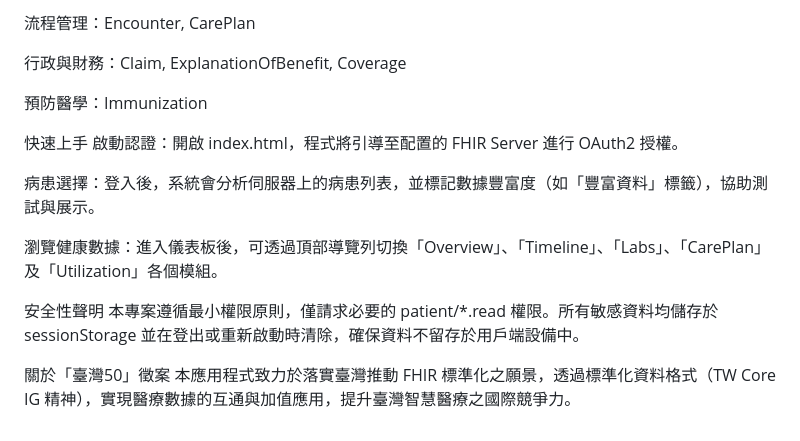
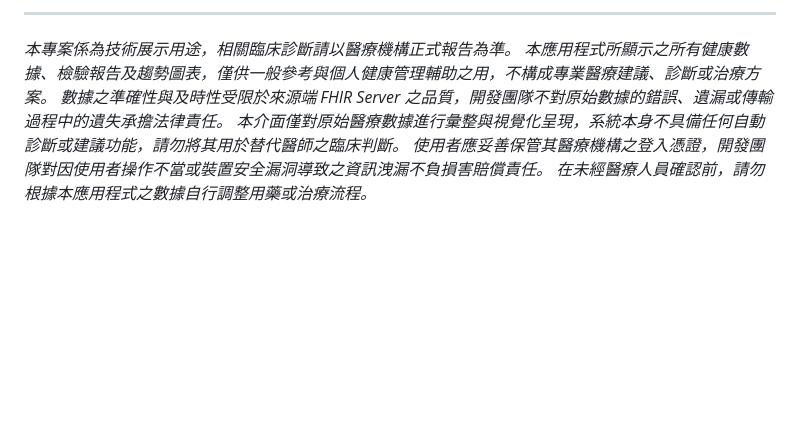
Before and after one commit to Raychen21311/SMART-Test-Example2, a Markdown page: README.md, the part around one of its changes. GitHub-like rendering; blank space fills up the shorter version.

```diff
--- a/README.md
+++ b/README.md
@@ -34,19 +62,8 @@ FHIR 標準整合：使用 fhirclient.js 進行 OAuth2 認證與 FHIR Server 溝
 
-流程管理：Encounter, CarePlan
-
-行政與財務：Claim, ExplanationOfBenefit, Coverage
-
-預防醫學：Immunization
-
-快速上手
-啟動認證：開啟 index.html，程式將引導至配置的 FHIR Server 進行 OAuth2 授權。
-
-病患選擇：登入後，系統會分析伺服器上的病患列表，並標記數據豐富度（如「豐富資料」標籤），協助測試與展示。
-
-瀏覽健康數據：進入儀表板後，可透過頂部導覽列切換「Overview」、「Timeline」、「Labs」、「CarePlan」及「Utilization」各個模組。
-
-安全性聲明
-本專案遵循最小權限原則，僅請求必要的 patient/*.read 權限。所有敏感資料均儲存於 sessionStorage 並在登出或重新啟動時清除，確保資料不留存於用戶端設備中。
-
-關於「臺灣50」徵案
-本應用程式致力於落實臺灣推動 FHIR 標準化之願景，透過標準化資料格式（TW Core IG 精神），實現醫療數據的互通與加值應用，提升臺灣智慧醫療之國際競爭力。
+---
+*本專案係為技術展示用途，相關臨床診斷請以醫療機構正式報告為準。*
+*本應用程式所顯示之所有健康數據、檢驗報告及趨勢圖表，僅供一般參考與個人健康管理輔助之用，不構成專業醫療建議、診斷或治療方案。*
+*數據之準確性與及時性受限於來源端 FHIR Server 之品質，開發團隊不對原始數據的錯誤、遺漏或傳輸過程中的遺失承擔法律責任。*
+*本介面僅對原始醫療數據進行彙整與視覺化呈現，系統本身不具備任何自動診斷或建議功能，請勿將其用於替代醫師之臨床判斷。*
+*使用者應妥善保管其醫療機構之登入憑證，開發團隊對因使用者操作不當或裝置安全漏洞導致之資訊洩漏不負損害賠償責任。*
+*在未經醫療人員確認前，請勿根據本應用程式之數據自行調整用藥或治療流程。*
```
Also changed, not shown: other parts of README.md (+47 -19 lines).
